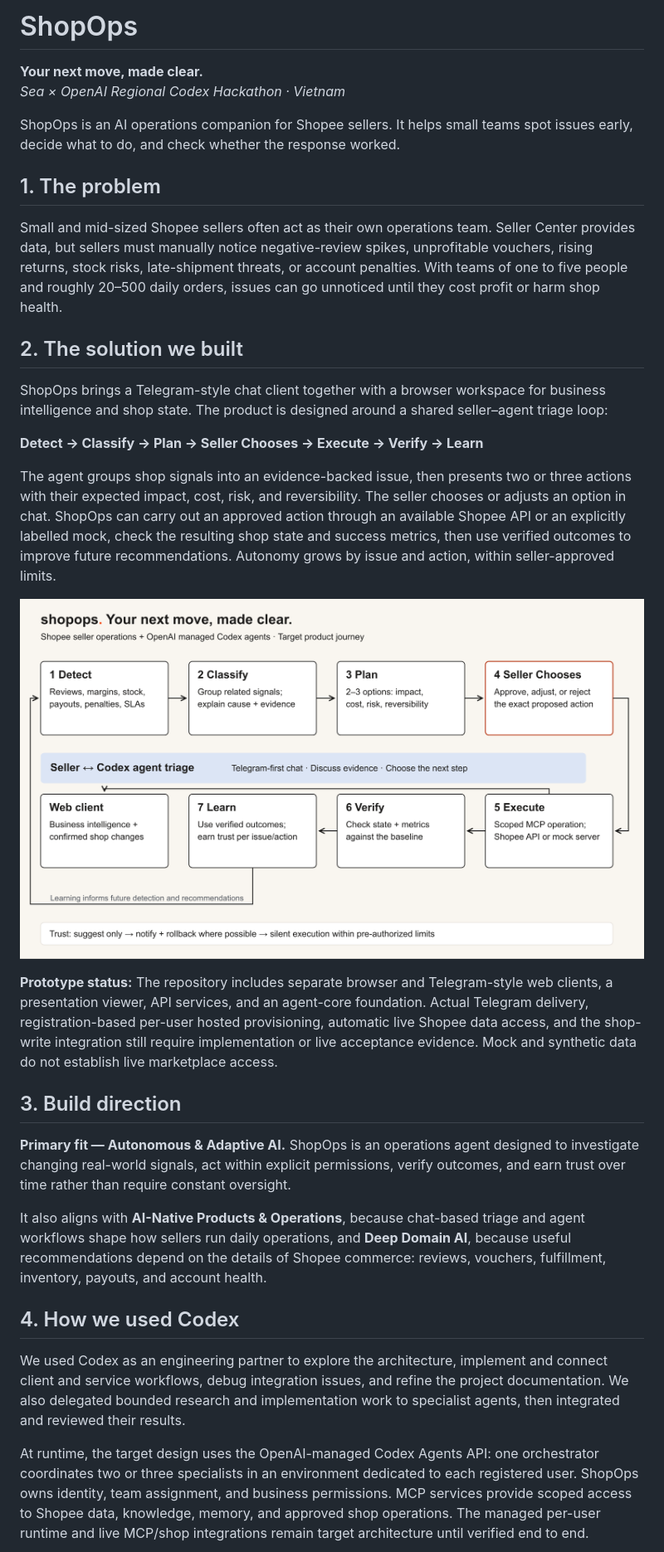
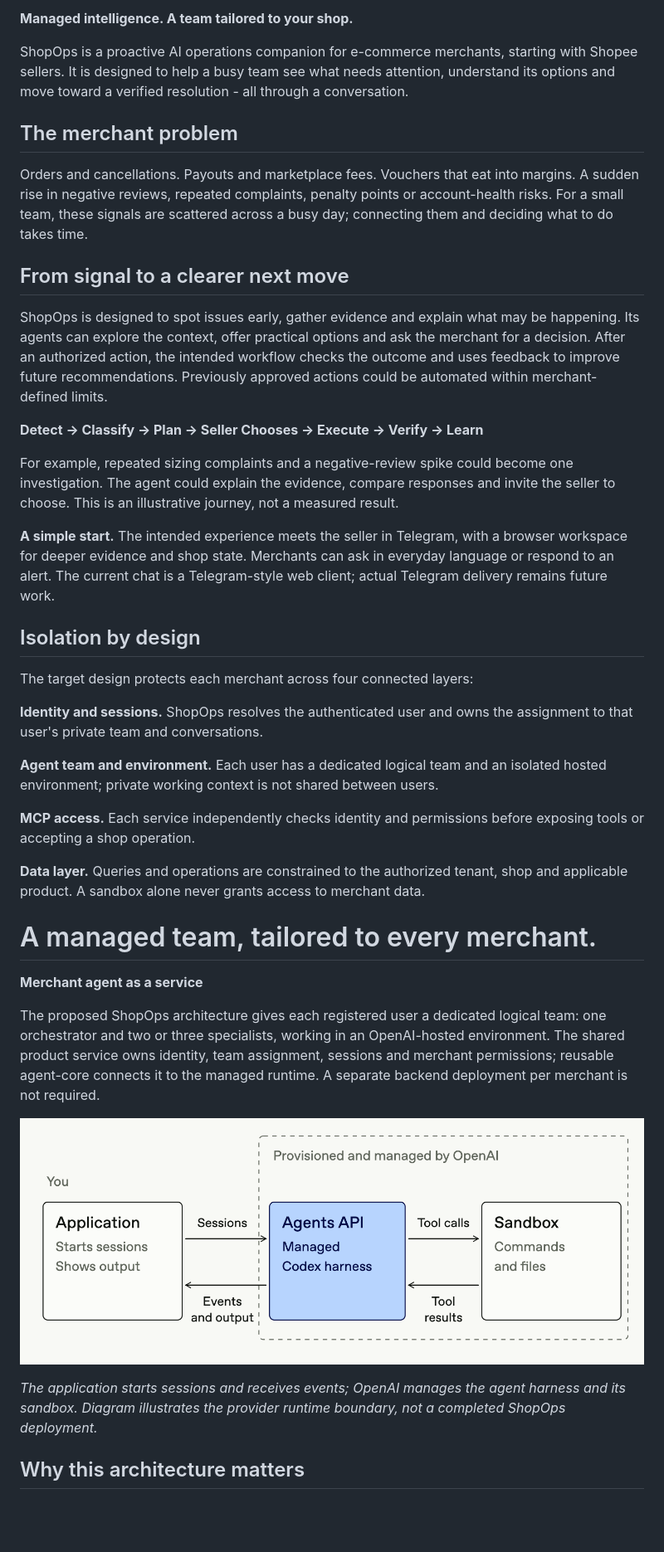
Before and after one commit to swe-squad/shopops2026, a Markdown page: docs/project-write-up.md, the part around the change printed below. Shown: that part at 83% size. Drawn GitHub-style; pictures changed too: docs/assets/managed-agents-runtime-architecture.png (added); blank space fills up the shorter version.

Commit message:
docs(docs): refine hackathon project write-up

```diff
--- a/docs/project-write-up.md
+++ b/docs/project-write-up.md
@@ -2,38 +2,45 @@
 
-# ShopOps
+**Managed intelligence. A team tailored to your shop.**
 
-**Your next move, made clear.**
-*Sea × OpenAI Regional Codex Hackathon · Vietnam*
+ShopOps is a proactive AI operations companion for e-commerce merchants, starting with Shopee sellers. It is designed to help a busy team see what needs attention, understand its options and move toward a verified resolution - all through a conversation.
 
-ShopOps is an AI operations companion for Shopee sellers. It helps small teams spot issues early, decide what to do, and check whether the response worked.
+## The merchant problem
 
-## 1. The problem
+Orders and cancellations. Payouts and marketplace fees. Vouchers that eat into margins. A sudden rise in negative reviews, repeated complaints, penalty points or account-health risks. For a small team, these signals are scattered across a busy day; connecting them and deciding what to do takes time.
 
-Small and mid-sized Shopee sellers often act as their own operations team. Seller Center provides data, but sellers must manually notice negative-review spikes, unprofitable vouchers, rising returns, stock risks, late-shipment threats, or account penalties. With teams of one to five people and roughly 20–500 daily orders, issues can go unnoticed until they cost profit or harm shop health.
+## From signal to a clearer next move
 
-## 2. The solution we built
-
-ShopOps brings a Telegram-style chat client together with a browser workspace for business intelligence and shop state. The product is designed around a shared seller–agent triage loop:
+ShopOps is designed to spot issues early, gather evidence and explain what may be happening. Its agents can explore the context, offer practical options and ask the merchant for a decision. After an authorized action, the intended workflow checks the outcome and uses feedback to improve future recommendations. Previously approved actions could be automated within merchant-defined limits.
 
 **Detect → Classify → Plan → Seller Chooses → Execute → Verify → Learn**
 
-The agent groups shop signals into an evidence-backed issue, then presents two or three actions with their expected impact, cost, risk, and reversibility. The seller chooses or adjusts an option in chat. ShopOps can carry out an approved action through an available Shopee API or an explicitly labelled mock, check the resulting shop state and success metrics, then use verified outcomes to improve future recommendations. Autonomy grows by issue and action, within seller-approved limits.
+For example, repeated sizing complaints and a negative-review spike could become one investigation. The agent could explain the evidence, compare responses and invite the seller to choose. This is an illustrative journey, not a measured result.
 
-![ShopOps seller and agent triage loop](assets/solution-loop.png)
+**A simple start.** The intended experience meets the seller in Telegram, with a browser workspace for deeper evidence and shop state. Merchants can ask in everyday language or respond to an alert. The current chat is a Telegram-style web client; actual Telegram delivery remains future work.
 
-**Prototype status:** The repository includes separate browser and Telegram-style web clients, a presentation viewer, API services, and an agent-core foundation. Actual Telegram delivery, registration-based per-user hosted provisioning, automatic live Shopee data access, and the shop-write integration still require implementation or live acceptance evidence. Mock and synthetic data do not establish live marketplace access.
+## Isolation by design
+
+The target design protects each merchant across four connected layers:
+
+**Identity and sessions.** ShopOps resolves the authenticated user and owns the assignment to that user's private team and conversations.
+
+**Agent team and environment.** Each user has a dedicated logical team and an isolated hosted environment; private working context is not shared between users.
+
+**MCP access.** Each service independently checks identity and permissions before exposing tools or accepting a shop operation.
+
+**Data layer.** Queries and operations are constrained to the authorized tenant, shop and applicable product. A sandbox alone never grants access to merchant data.
 
 <!-- pagebreak -->
 
-## 3. Build direction
+# A managed team, tailored to every merchant.
 
-**Primary fit — Autonomous & Adaptive AI.** ShopOps is an operations agent designed to investigate changing real-world signals, act within explicit permissions, verify outcomes, and earn trust over time rather than require constant oversight.
+**Merchant agent as a service**
 
-It also aligns with **AI-Native Products & Operations**, because chat-based triage and agent workflows shape how sellers run daily operations, and **Deep Domain AI**, because useful recommendations depend on the details of Shopee commerce: reviews, vouchers, fulfillment, inventory, payouts, and account health.
+The proposed ShopOps architecture gives each registered user a dedicated logical team: one orchestrator and two or three specialists, working in an OpenAI-hosted environment. The shared product service owns identity, team assignment, sessions and merchant permissions; reusable agent-core connects it to the managed runtime. A separate backend deployment per merchant is not required.
 
-## 4. How we used Codex
+![Managed Agents API and sandbox architecture](assets/managed-agents-runtime-architecture.png)
 
-We used Codex as an engineering partner to explore the architecture, implement and connect client and service workflows, debug integration issues, and refine the project documentation. We also delegated bounded research and implementation work to specialist agents, then integrated and reviewed their results.
+*The application starts sessions and receives events; OpenAI manages the agent harness and its sandbox. Diagram illustrates the provider runtime boundary, not a completed ShopOps deployment.*
 
-At runtime, the target design uses the OpenAI-managed Codex Agents API: one orchestrator coordinates two or three specialists in an environment dedicated to each registered user. ShopOps owns identity, team assignment, and business permissions. MCP services provide scoped access to Shopee data, knowledge, memory, and approved shop operations. The managed per-user runtime and live MCP/shop integrations remain target architecture until verified end to end.
+## Why this architecture matters
 
```
Also changed, not shown: other parts of docs/project-write-up.md (+25 -5 lines), 1 other file.
